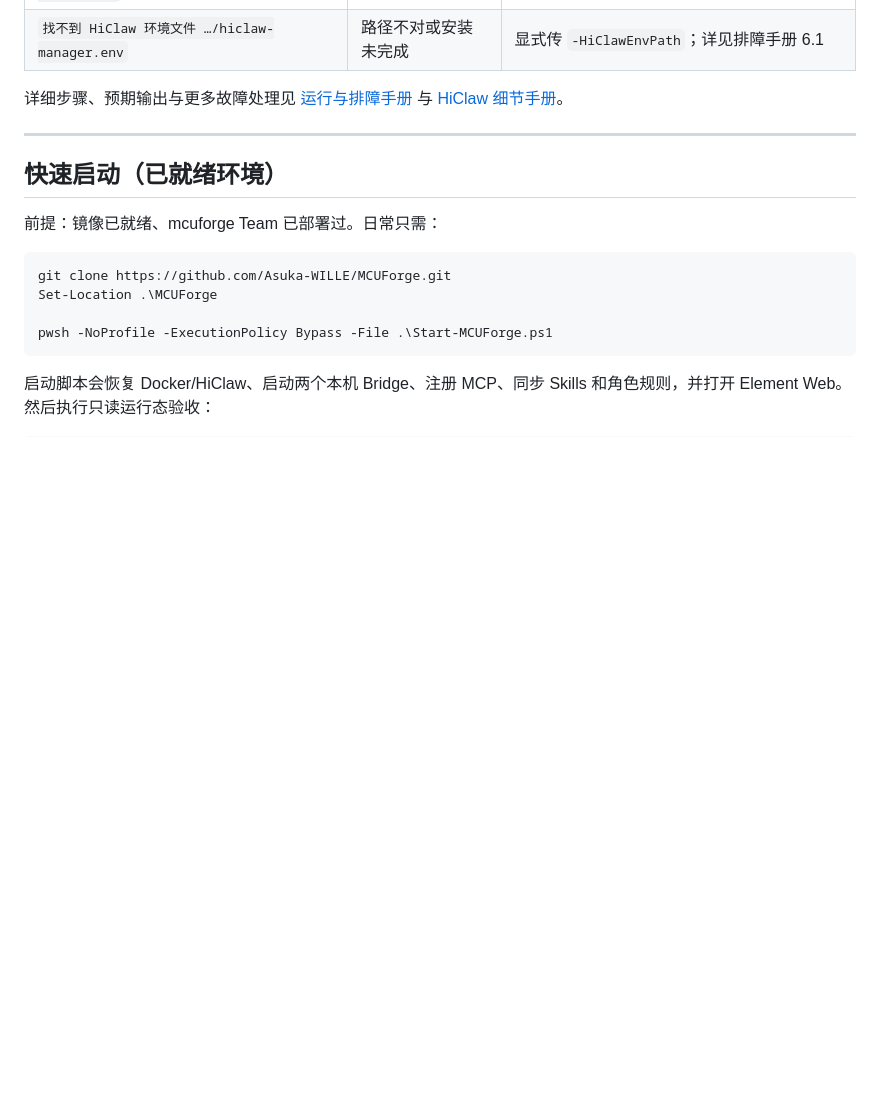
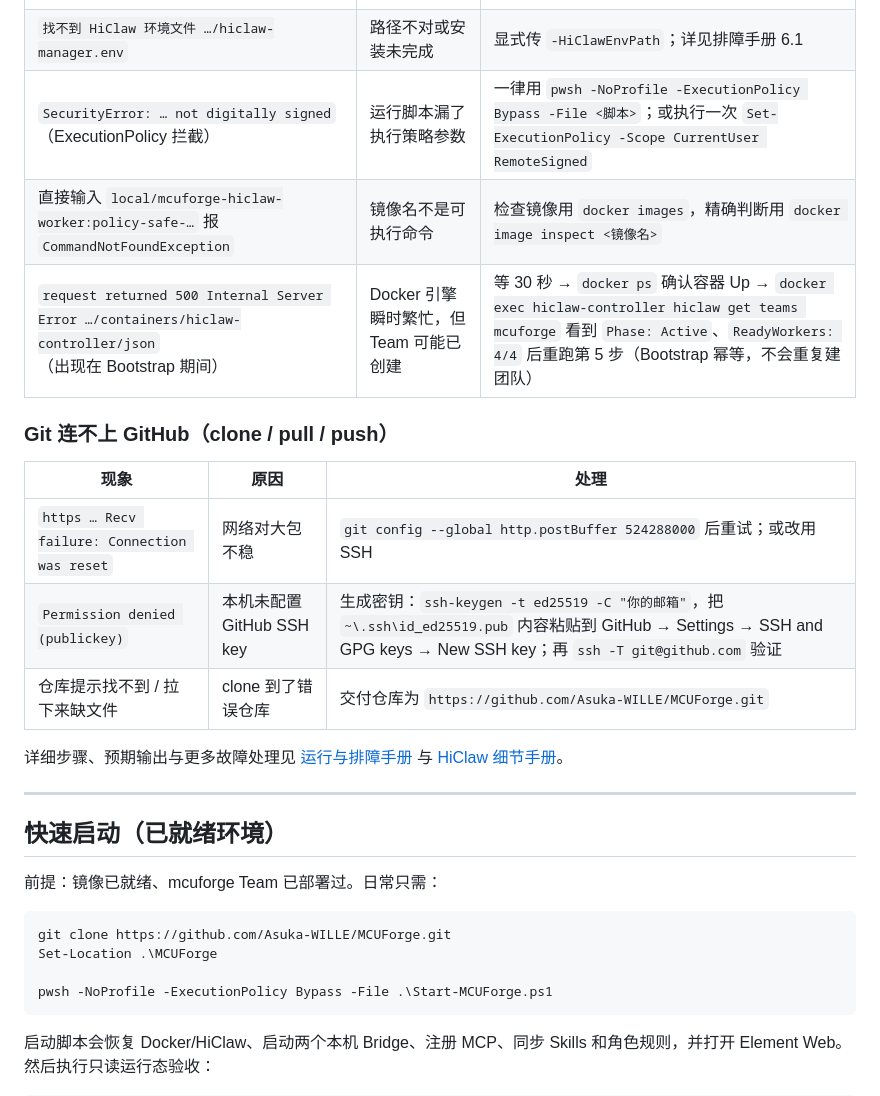
Before and after one commit to Asuka-WILLE/MCUForge, a Markdown page: README.md, the part around the change. GitHub-like rendering; blank space fills up the shorter version.

Commit message:
docs: expand troubleshooting with real first-run issues
Add rows for ExecutionPolicy SecurityError, running an image name as a
command, transient Docker API 500 during Bootstrap, plus a section for
GitHub connectivity (https resets, SSH key setup).

```diff
--- a/README.md
+++ b/README.md
@@ -99,6 +99,17 @@ Invoke-RestMethod http://127.0.0.1:8766/health                   # status ok（R
 | `Worker image not found: local/mcuforge-hiclaw-worker:…` | 镜像未构建/未导入 | 回到第 2 步 |
 | `Required Higress consumers are missing: …` | 使用了不含首启修复的旧代码 | 更新代码后重跑第 5 步（会自动引导并等待生成，默认最多 120 秒） |
 | `找不到 HiClaw 环境文件 …/hiclaw-manager.env` | 路径不对或安装未完成 | 显式传 `-HiClawEnvPath`；详见排障手册 6.1 |
+| `SecurityError: … not digitally signed`（ExecutionPolicy 拦截） | 运行脚本漏了执行策略参数 | 一律用 `pwsh -NoProfile -ExecutionPolicy Bypass -File <脚本>`；或执行一次 `Set-ExecutionPolicy -Scope CurrentUser RemoteSigned` |
+| 直接输入 `local/mcuforge-hiclaw-worker:policy-safe-…` 报 `CommandNotFoundException` | 镜像名不是可执行命令 | 检查镜像用 `docker images`，精确判断用 `docker image inspect <镜像名>` |
+| `request returned 500 Internal Server Error …/containers/hiclaw-controller/json`（出现在 Bootstrap 期间） | Docker 引擎瞬时繁忙，但 Team 可能已创建 | 等 30 秒 → `docker ps` 确认容器 Up → `docker exec hiclaw-controller hiclaw get teams mcuforge` 看到 `Phase: Active`、`ReadyWorkers: 4/4` 后重跑第 5 步（Bootstrap 幂等，不会重复建团队） |
+
+### Git 连不上 GitHub（clone / pull / push）
+
+| 现象 | 原因 | 处理 |
+| --- | --- | --- |
+| `https … Recv failure: Connection was reset` | 网络对大包不稳 | `git config --global http.postBuffer 524288000` 后重试；或改用 SSH |
+| `Permission denied (publickey)` | 本机未配置 GitHub SSH key | 生成密钥：`ssh-keygen -t ed25519 -C "你的邮箱"`，把 `~\.ssh\id_ed25519.pub` 内容粘贴到 GitHub → Settings → SSH and GPG keys → New SSH key；再 `ssh -T git@github.com` 验证 |
+| 仓库提示找不到 / 拉下来缺文件 | clone 到了错误仓库 | 交付仓库为 `https://github.com/Asuka-WILLE/MCUForge.git` |
 
 详细步骤、预期输出与更多故障处理见 [运行与排障手册](docs/OPERATIONS.md) 与 [HiClaw 细节手册](agent_infra/hiclaw/README.md)。
 
```
